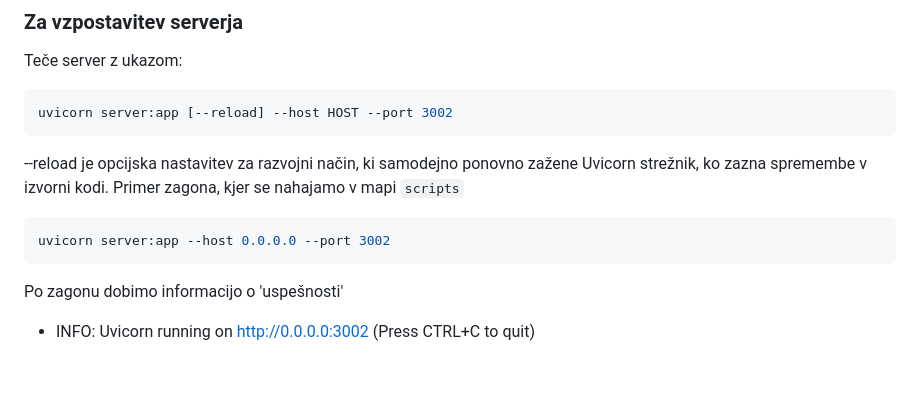
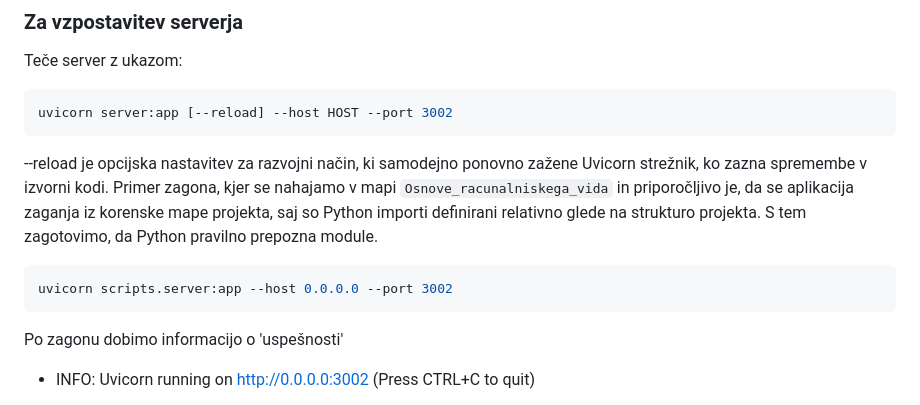
Before and after one commit to Jan342/Sposoja, a Markdown page: README.md, the part around the change. GitHub-like rendering; blank space fills up the shorter version.

````diff
--- a/README.md
+++ b/README.md
@@ -103,10 +103,10 @@ Teče server z ukazom:
 uvicorn server:app [--reload] --host HOST --port 3002
 ```
 --reload je opcijska nastavitev za razvojni način, ki samodejno ponovno zažene Uvicorn strežnik, ko zazna spremembe v izvorni kodi.
-Primer zagona, kjer se nahajamo v mapi ```scripts```
+Primer zagona, kjer se nahajamo v mapi ```Osnove_racunalniskega_vida``` in priporočljivo je, da se aplikacija zaganja iz korenske mape projekta, saj so Python importi definirani relativno glede na strukturo projekta. S tem zagotovimo, da Python pravilno prepozna module.
 
 ```bash
-uvicorn server:app --host 0.0.0.0 --port 3002
+uvicorn scripts.server:app --host 0.0.0.0 --port 3002
 ```
 
 Po zagonu dobimo informacijo o 'uspešnosti'
````
